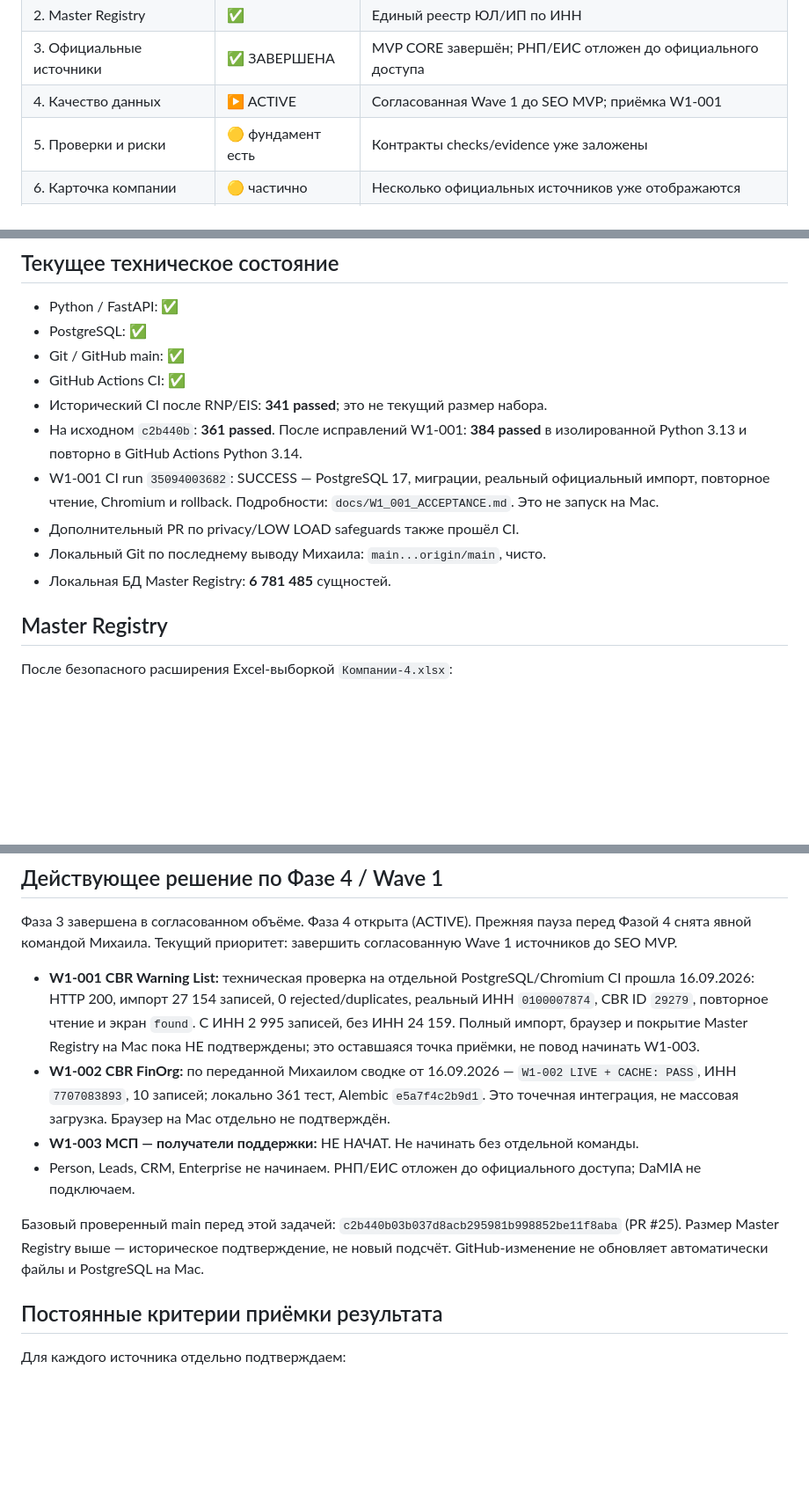
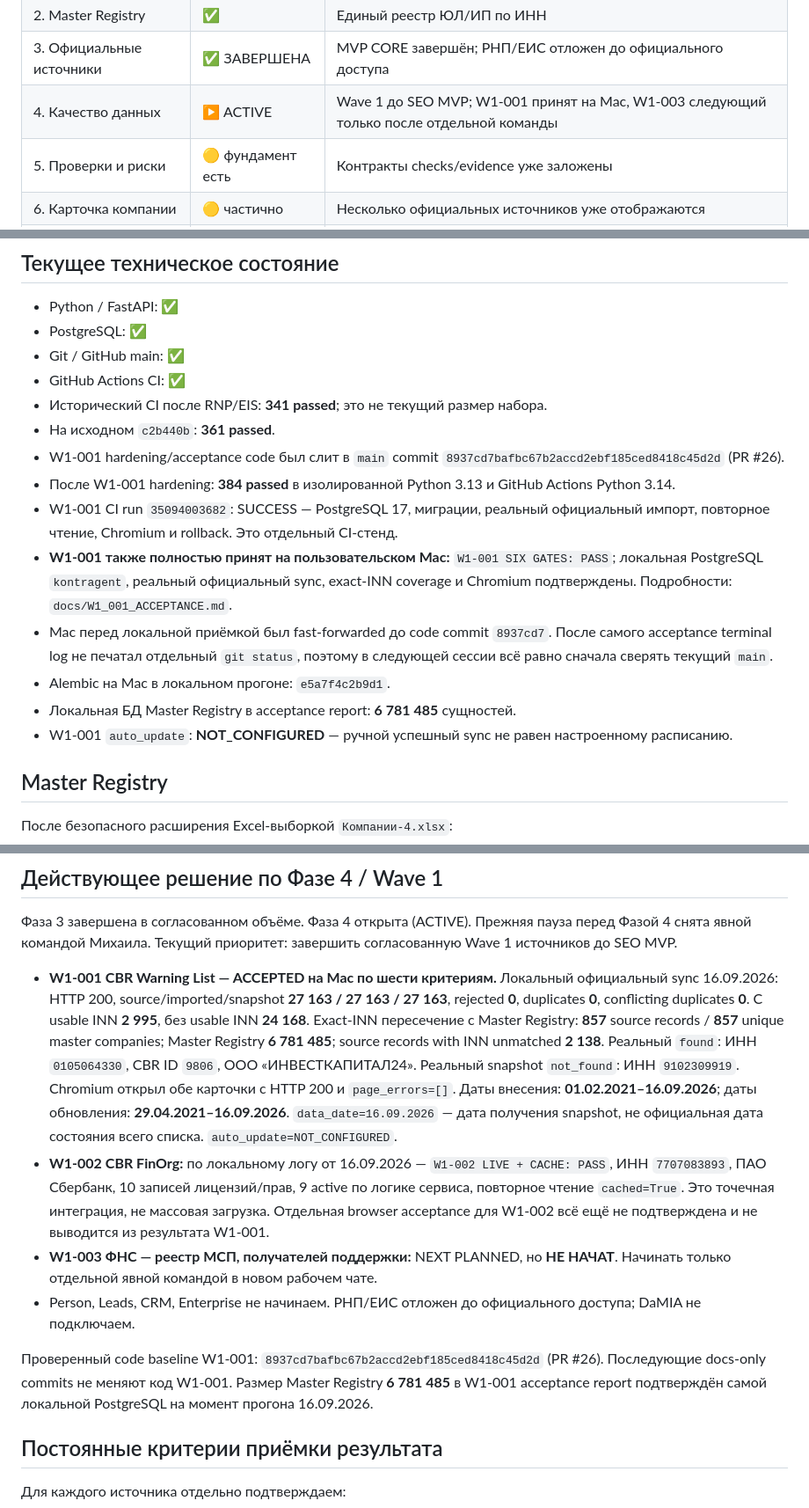
Before and after one commit to kuzmvnew/kontragent, a Markdown page: PROJECT_STATUS.md, 3 parts joined by grey strips. Shown at 88% size. GitHub-like rendering; blank space fills up the shorter version.

Commit message:
Docs: mark W1-001 accepted on local PostgreSQL

```diff
--- a/PROJECT_STATUS.md
+++ b/PROJECT_STATUS.md
@@ -30,7 +33,7 @@ ACTIVE
 | 1. Фундамент | ✅ | FastAPI, PostgreSQL, Git, тестовая база |
 | 2. Master Registry | ✅ | Единый реестр ЮЛ/ИП по ИНН |
 | 3. Официальные источники | ✅ ЗАВЕРШЕНА | MVP CORE завершён; РНП/ЕИС отложен до официального доступа |
-| 4. Качество данных | ▶️ ACTIVE | Согласованная Wave 1 до SEO MVP; приёмка W1-001 |
+| 4. Качество данных | ▶️ ACTIVE | Wave 1 до SEO MVP; W1-001 принят на Mac, W1-003 следующий только после отдельной команды |
 | 5. Проверки и риски | 🟡 фундамент есть | Контракты checks/evidence уже заложены |
 | 6. Карточка компании | 🟡 частично | Несколько официальных источников уже отображаются |
 | 7. API и интерфейс | 🔵 далее | После ядра данных |
@@ -111,11 +114,15 @@ No approved release may be delayed by new features.
 - Git / GitHub main: ✅
 - GitHub Actions CI: ✅
 - Исторический CI после RNP/EIS: **341 passed**; это не текущий размер набора.
-- На исходном `c2b440b`: **361 passed**. После исправлений W1-001: **384 passed** в изолированной Python 3.13 и повторно в GitHub Actions Python 3.14.
-- W1-001 CI run `35094003682`: SUCCESS — PostgreSQL 17, миграции, реальный официальный импорт, повторное чтение, Chromium и rollback. Подробности: `docs/W1_001_ACCEPTANCE.md`. Это не запуск на Mac.
-- Дополнительный PR по privacy/LOW LOAD safeguards также прошёл CI.
-- Локальный Git по последнему выводу Михаила: `main...origin/main`, чисто.
-- Локальная БД Master Registry: **6 781 485** сущностей.
+- На исходном `c2b440b`: **361 passed**.
+- W1-001 hardening/acceptance code был слит в `main` commit `8937cd7bafbc67b2accd2ebf185ced8418c45d2d` (PR #26).
+- После W1-001 hardening: **384 passed** в изолированной Python 3.13 и GitHub Actions Python 3.14.
+- W1-001 CI run `35094003682`: SUCCESS — PostgreSQL 17, миграции, реальный официальный импорт, повторное чтение, Chromium и rollback. Это отдельный CI-стенд.
+- **W1-001 также полностью принят на пользовательском Mac:** `W1-001 SIX GATES: PASS`; локальная PostgreSQL `kontragent`, реальный официальный sync, exact-INN coverage и Chromium подтверждены. Подробности: `docs/W1_001_ACCEPTANCE.md`.
+- Mac перед локальной приёмкой был fast-forwarded до code commit `8937cd7`. После самого acceptance terminal log не печатал отдельный `git status`, поэтому в следующей сессии всё равно сначала сверять текущий `main`.
+- Alembic на Mac в локальном прогоне: `e5a7f4c2b9d1`.
+- Локальная БД Master Registry в acceptance report: **6 781 485** сущностей.
+- W1-001 `auto_update`: **NOT_CONFIGURED** — ручной успешный sync не равен настроенному расписанию.
 
 ## Master Registry
 
@@ -265,14 +272,13 @@ DaMIA зарегистрирована/изучена как возможный
 Прежняя пауза перед Фазой 4 снята явной командой Михаила.
 Текущий приоритет: завершить согласованную Wave 1 источников до SEO MVP.
 
-- **W1-001 CBR Warning List:** техническая проверка на отдельной PostgreSQL/Chromium CI прошла 16.09.2026: HTTP 200, импорт 27 154 записей, 0 rejected/duplicates, реальный ИНН `0100007874`, CBR ID `29279`, повторное чтение и экран `found`. С ИНН 2 995 записей, без ИНН 24 159. Полный импорт, браузер и покрытие Master Registry на Mac пока НЕ подтверждены; это оставшаяся точка приёмки, не повод начинать W1-003.
-- **W1-002 CBR FinOrg:** по переданной Михаилом сводке от 16.09.2026 — `W1-002 LIVE + CACHE: PASS`, ИНН `7707083893`, 10 записей; локально 361 тест, Alembic `e5a7f4c2b9d1`. Это точечная интеграция, не массовая загрузка. Браузер на Mac отдельно не подтверждён.
-- **W1-003 МСП — получатели поддержки:** НЕ НАЧАТ. Не начинать без отдельной команды.
+- **W1-001 CBR Warning List — ACCEPTED на Mac по шести критериям.** Локальный официальный sync 16.09.2026: HTTP 200, source/imported/snapshot **27 163 / 27 163 / 27 163**, rejected **0**, duplicates **0**, conflicting duplicates **0**. С usable INN **2 995**, без usable INN **24 168**. Exact-INN пересечение с Master Registry: **857** source records / **857** unique master companies; Master Registry **6 781 485**; source records with INN unmatched **2 138**. Реальный `found`: ИНН `0105064330`, CBR ID `9806`, ООО «ИНВЕСТКАПИТАЛ24». Реальный snapshot `not_found`: ИНН `9102309919`. Chromium открыл обе карточки с HTTP 200 и `page_errors=[]`. Даты внесения: **01.02.2021–16.09.2026**; даты обновления: **29.04.2021–16.09.2026**. `data_date=16.09.2026` — дата получения snapshot, не официальная дата состояния всего списка. `auto_update=NOT_CONFIGURED`.
+- **W1-002 CBR FinOrg:** по локальному логу от 16.09.2026 — `W1-002 LIVE + CACHE: PASS`, ИНН `7707083893`, ПАО Сбербанк, 10 записей лицензий/прав, 9 active по логике сервиса, повторное чтение `cached=True`. Это точечная интеграция, не массовая загрузка. Отдельная browser acceptance для W1-002 всё ещё не подтверждена и не выводится из результата W1-001.
+- **W1-003 ФНС — реестр МСП, получателей поддержки:** NEXT PLANNED, но **НЕ НАЧАТ**. Начинать только отдельной явной командой в новом рабочем чате.
 - Person, Leads, CRM, Enterprise не начинаем. РНП/ЕИС отложен до официального доступа; DaMIA не подключаем.
 
-Базовый проверенный main перед этой задачей: `c2b440b03b037d8acb295981b998852be11f8aba` (PR #25).
-Размер Master Registry выше — историческое подтверждение, не новый подсчёт.
-GitHub-изменение не обновляет автоматически файлы и PostgreSQL на Mac.
+Проверенный code baseline W1-001: `8937cd7bafbc67b2accd2ebf185ced8418c45d2d` (PR #26). Последующие docs-only commits не меняют код W1-001.
+Размер Master Registry **6 781 485** в W1-001 acceptance report подтверждён самой локальной PostgreSQL на момент прогона 16.09.2026.
 
 ## Постоянные критерии приёмки результата
 
```
Also changed, not shown: other parts of PROJECT_STATUS.md (+5 -2 lines).
